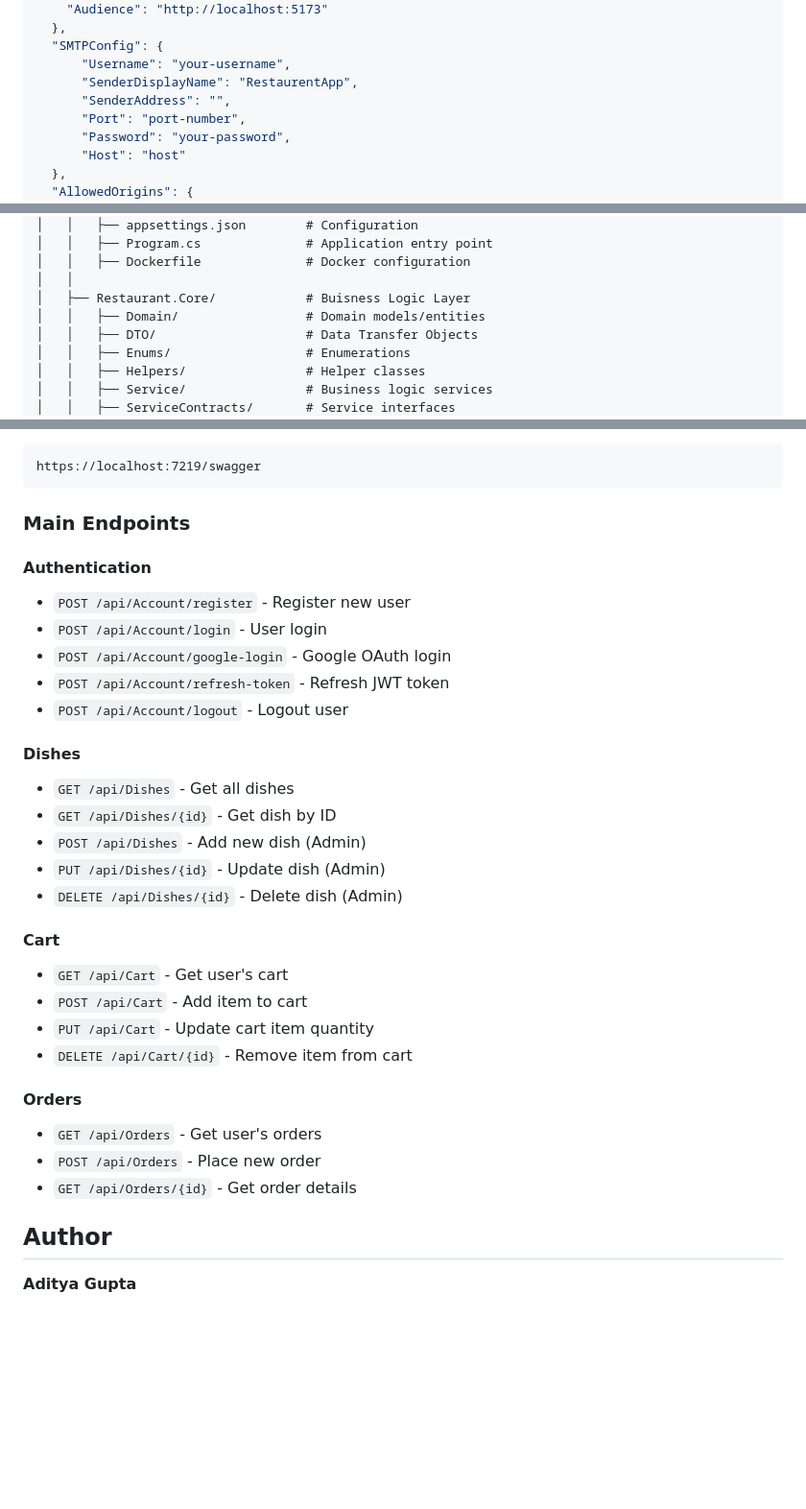
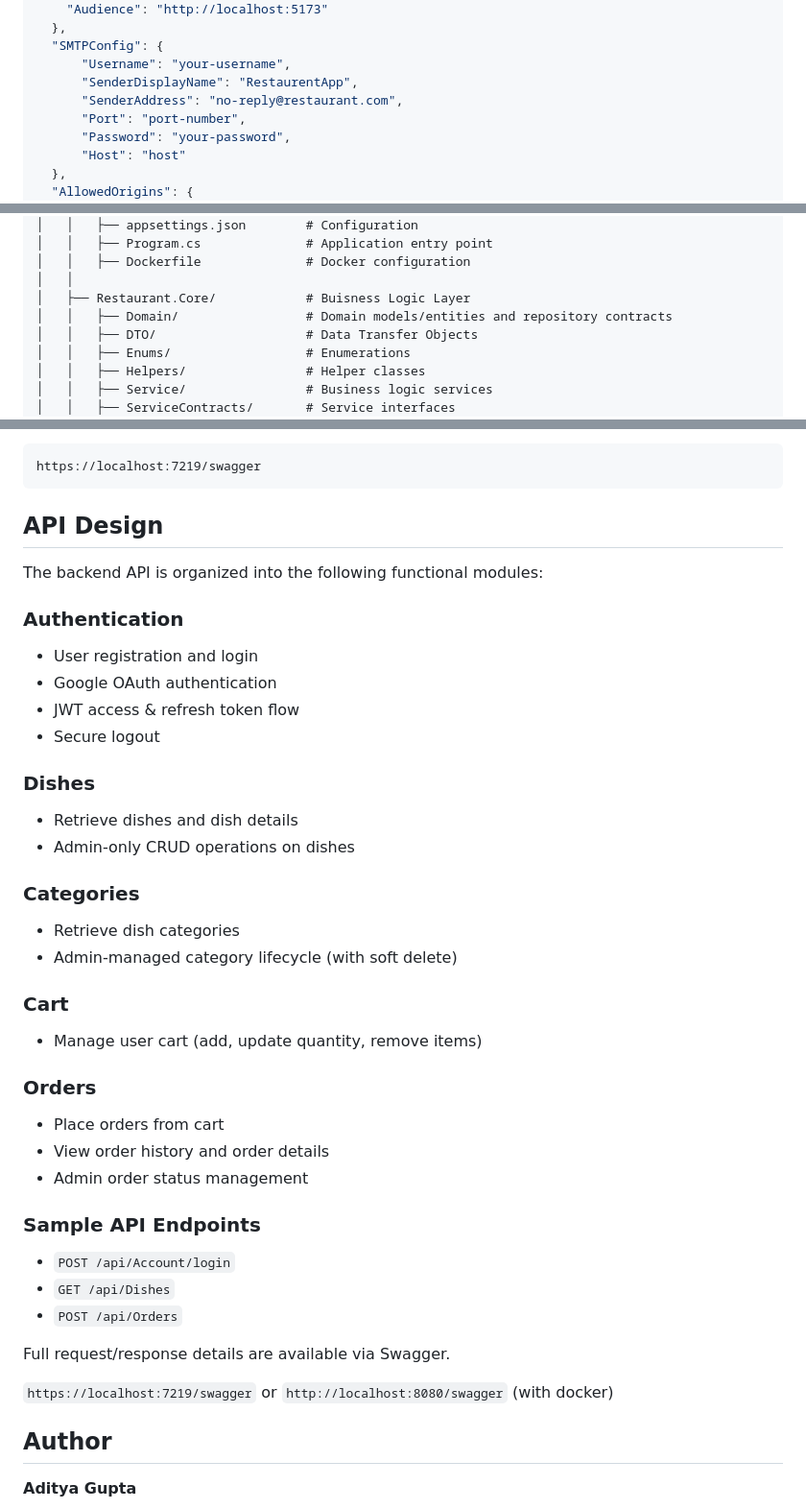
Before and after one commit to Aditya11-git/GithubNewDemo, a Markdown page: README.md, 3 parts joined by grey strips. Shown at 96% size. GitHub-like rendering; blank space fills up the shorter version.

````diff
--- a/README.md
+++ b/README.md
@@ -83,7 +86,7 @@ Fill values directly in appsettings.json:
   "SMTPConfig": {
       "Username": "your-username",
       "SenderDisplayName": "RestaurentApp",
-      "SenderAddress": "",
+      "SenderAddress": "no-reply@restaurant.com",
       "Port": "port-number",
       "Password": "your-password",
       "Host": "host"
@@ -297,7 +300,7 @@ RestaurantSolution/
 │   │   ├── Dockerfile              # Docker configuration
 │   │
 │   ├── Restaurant.Core/            # Buisness Logic Layer
-│   │   ├── Domain/                 # Domain models/entities
+│   │   ├── Domain/                 # Domain models/entities and repository contracts
 │   │   ├── DTO/                    # Data Transfer Objects
 │   │   ├── Enums/                  # Enumerations
 │   │   ├── Helpers/                # Helper classes
@@ -338,32 +341,42 @@ API documentation is available via Swagger UI when running the backend:
 https://localhost:7219/swagger
 ```
 
-### Main Endpoints
+## API Design
 
-#### Authentication
-- `POST /api/Account/register` - Register new user
-- `POST /api/Account/login` - User login
-- `POST /api/Account/google-login` - Google OAuth login
-- `POST /api/Account/refresh-token` - Refresh JWT token
-- `POST /api/Account/logout` - Logout user
+The backend API is organized into the following functional modules:
 
-#### Dishes
-- `GET /api/Dishes` - Get all dishes
-- `GET /api/Dishes/{id}` - Get dish by ID
-- `POST /api/Dishes` - Add new dish (Admin)
-- `PUT /api/Dishes/{id}` - Update dish (Admin)
-- `DELETE /api/Dishes/{id}` - Delete dish (Admin)
+### Authentication
+- User registration and login
+- Google OAuth authentication
+- JWT access & refresh token flow
+- Secure logout
 
-#### Cart
-- `GET /api/Cart` - Get user's cart
-- `POST /api/Cart` - Add item to cart
-- `PUT /api/Cart` - Update cart item quantity
-- `DELETE /api/Cart/{id}` - Remove item from cart
+### Dishes
+- Retrieve dishes and dish details
+- Admin-only CRUD operations on dishes
 
-#### Orders
-- `GET /api/Orders` - Get user's orders
-- `POST /api/Orders` - Place new order
-- `GET /api/Orders/{id}` - Get order details
+### Categories
+- Retrieve dish categories
+- Admin-managed category lifecycle (with soft delete)
+
+### Cart
+- Manage user cart (add, update quantity, remove items)
+
+### Orders
+- Place orders from cart
+- View order history and order details
+- Admin order status management
+
+### Sample API Endpoints
+- `POST /api/Account/login`
+- `GET /api/Dishes`
+- `POST /api/Orders`
+
+Full request/response details are available via Swagger.
+
+`https://localhost:7219/swagger`
+or
+`http://localhost:8080/swagger` (with docker)
 
 ## Author
 
````
Also changed, not shown: other parts of README.md (+11 -8 lines).
